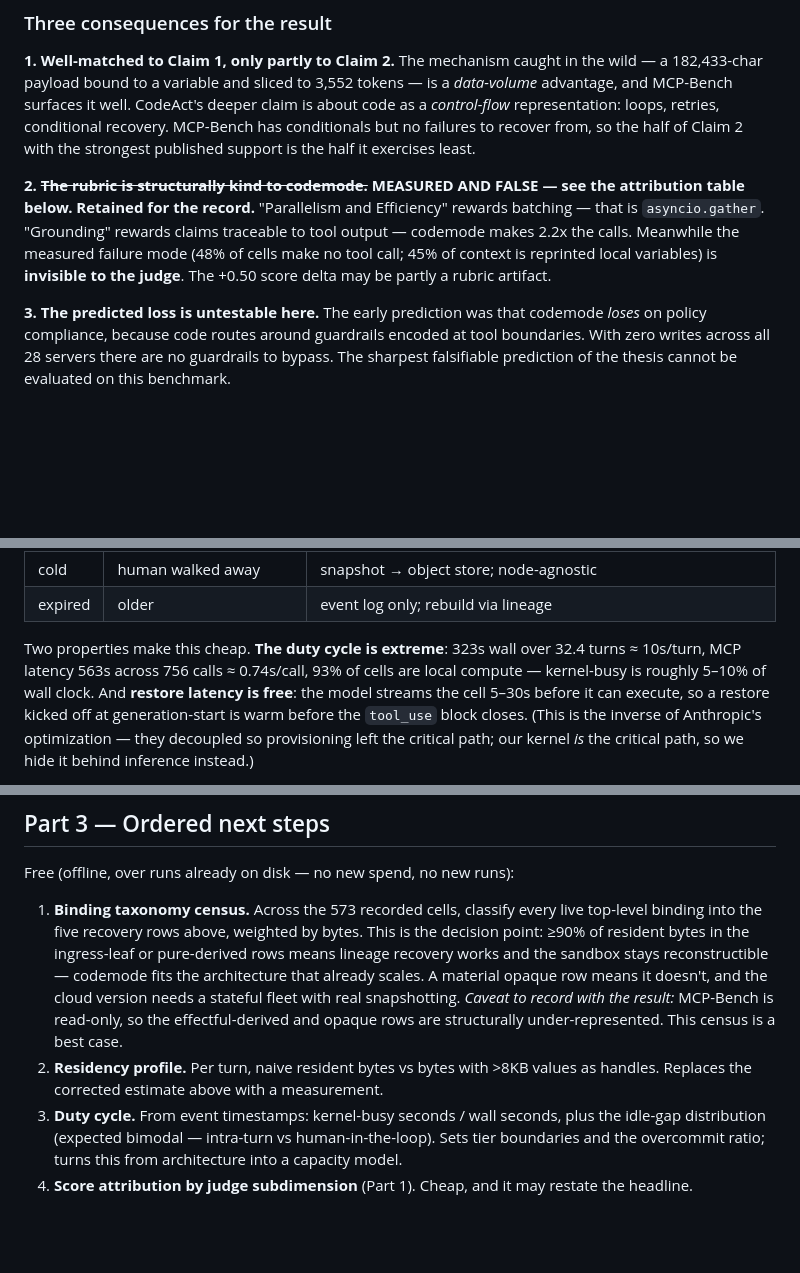
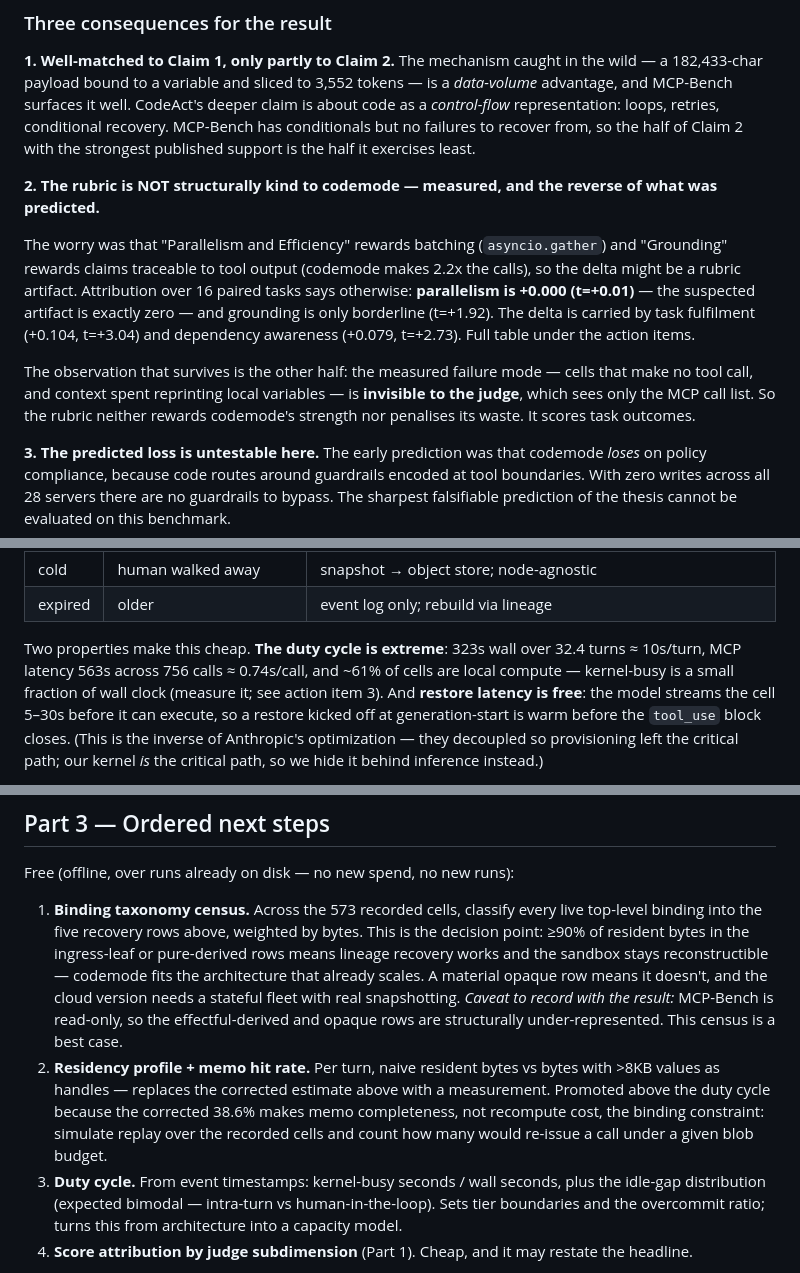
Before and after one commit to sshumaker/codemode, a Markdown page: docs/NEXT-STEPS-cloud-and-validity.md, 3 parts joined by grey strips. GitHub-like rendering; blank space fills up the shorter version.

```diff
--- a/docs/NEXT-STEPS-cloud-and-validity.md
+++ b/docs/NEXT-STEPS-cloud-and-validity.md
@@ -56,12 +56,21 @@ about code as a *control-flow* representation: loops, retries, conditional recov
 MCP-Bench has conditionals but no failures to recover from, so the half of Claim 2
 with the strongest published support is the half it exercises least.
 
-**2. ~~The rubric is structurally kind to codemode.~~ MEASURED AND FALSE — see the
-attribution table below. Retained for the record.** "Parallelism and Efficiency"
-rewards batching — that is `asyncio.gather`. "Grounding" rewards claims traceable to
-tool output — codemode makes 2.2x the calls. Meanwhile the measured failure mode
-(48% of cells make no tool call; 45% of context is reprinted local variables) is
-**invisible to the judge**. The +0.50 score delta may be partly a rubric artifact.
+**2. The rubric is NOT structurally kind to codemode — measured, and the reverse of
+what was predicted.**
+
+The worry was that "Parallelism and Efficiency" rewards batching (`asyncio.gather`)
+and "Grounding" rewards claims traceable to tool output (codemode makes 2.2x the
+calls), so the delta might be a rubric artifact. Attribution over 16 paired tasks
+says otherwise: **parallelism is +0.000 (t=+0.01)** — the suspected artifact is
+exactly zero — and grounding is only borderline (t=+1.92). The delta is carried by
+task fulfilment (+0.104, t=+3.04) and dependency awareness (+0.079, t=+2.73).
+Full table under the action items.
+
+The observation that survives is the other half: the measured failure mode — cells
+that make no tool call, and context spent reprinting local variables — is
+**invisible to the judge**, which sees only the MCP call list. So the rubric neither
+rewards codemode's strength nor penalises its waste. It scores task outcomes.
 
 **3. The predicted loss is untestable here.** The early prediction was that codemode
 *loses* on policy compliance, because code routes around guardrails encoded at tool
@@ -222,8 +242,9 @@ Tiering, if still needed after the above:
 | expired | older | event log only; rebuild via lineage |
 
 Two properties make this cheap. **The duty cycle is extreme**: 323s wall over 32.4
-turns ≈ 10s/turn, MCP latency 563s across 756 calls ≈ 0.74s/call, 93% of cells are
-local compute — kernel-busy is roughly 5–10% of wall clock. And **restore latency is
+turns ≈ 10s/turn, MCP latency 563s across 756 calls ≈ 0.74s/call, and ~61% of cells
+are local compute — kernel-busy is a small fraction of wall clock (measure it; see
+action item 3). And **restore latency is
 free**: the model streams the cell 5–30s before it can execute, so a restore kicked
 off at generation-start is warm before the `tool_use` block closes. (This is the
 inverse of Anthropic's optimization — they decoupled so provisioning left the critical
@@ -289,8 +310,11 @@ Free (offline, over runs already on disk — no new spend, no new runs):
    the cloud version needs a stateful fleet with real snapshotting.
    *Caveat to record with the result:* MCP-Bench is read-only, so the effectful-derived
    and opaque rows are structurally under-represented. This census is a best case.
-2. **Residency profile.** Per turn, naive resident bytes vs bytes with >8KB values as
-   handles. Replaces the corrected estimate above with a measurement.
+2. **Residency profile + memo hit rate.** Per turn, naive resident bytes vs bytes
+   with >8KB values as handles — replaces the corrected estimate above with a
+   measurement. Promoted above the duty cycle because the corrected 38.6% makes memo
+   completeness, not recompute cost, the binding constraint: simulate replay over the
+   recorded cells and count how many would re-issue a call under a given blob budget.
 3. **Duty cycle.** From event timestamps: kernel-busy seconds / wall seconds, plus the
    idle-gap distribution (expected bimodal — intra-turn vs human-in-the-loop). Sets
    tier boundaries and the overcommit ratio; turns this from architecture into a
```
Also changed, not shown: other parts of docs/NEXT-STEPS-cloud-and-validity.md (+32 -21 lines).
